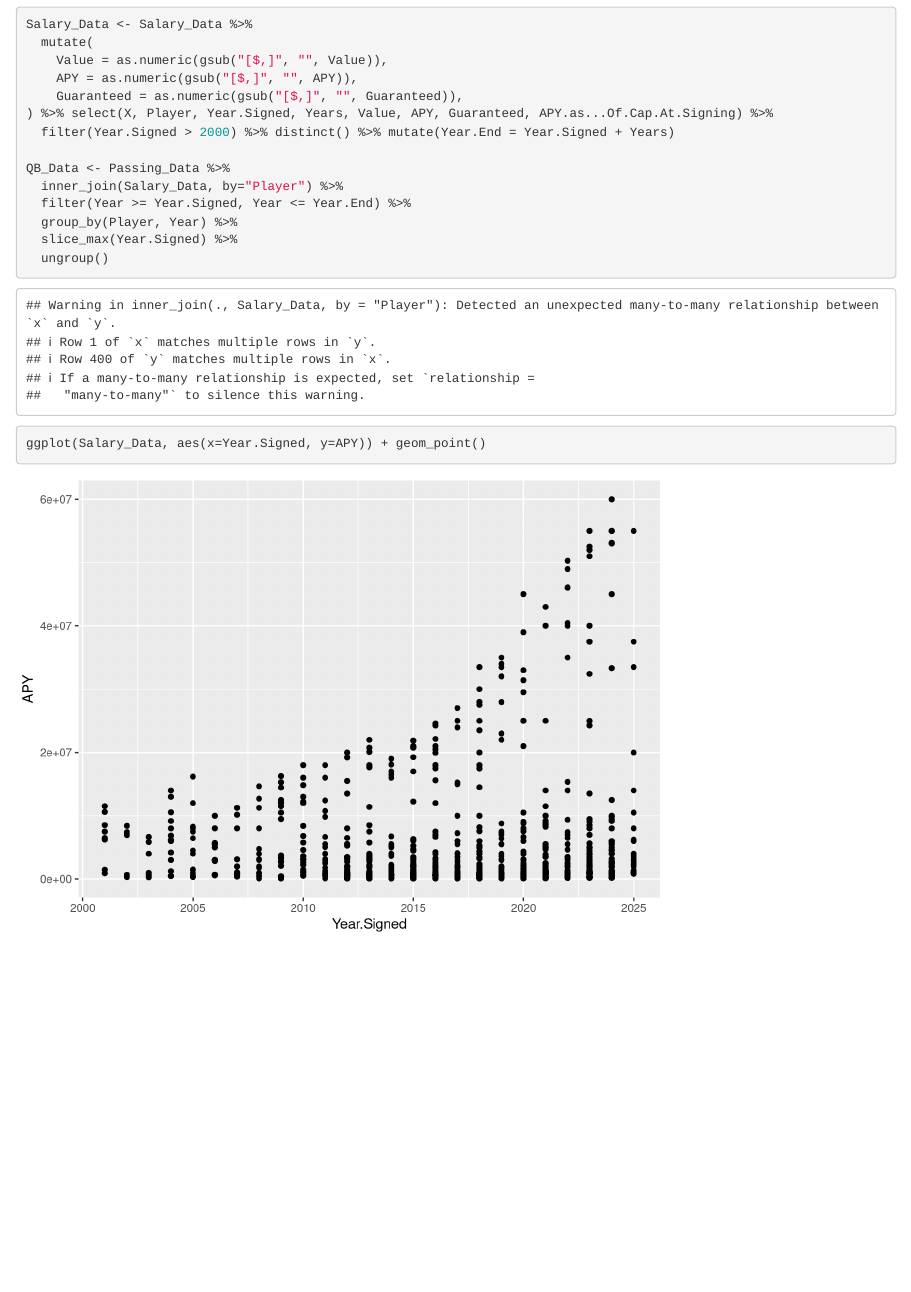
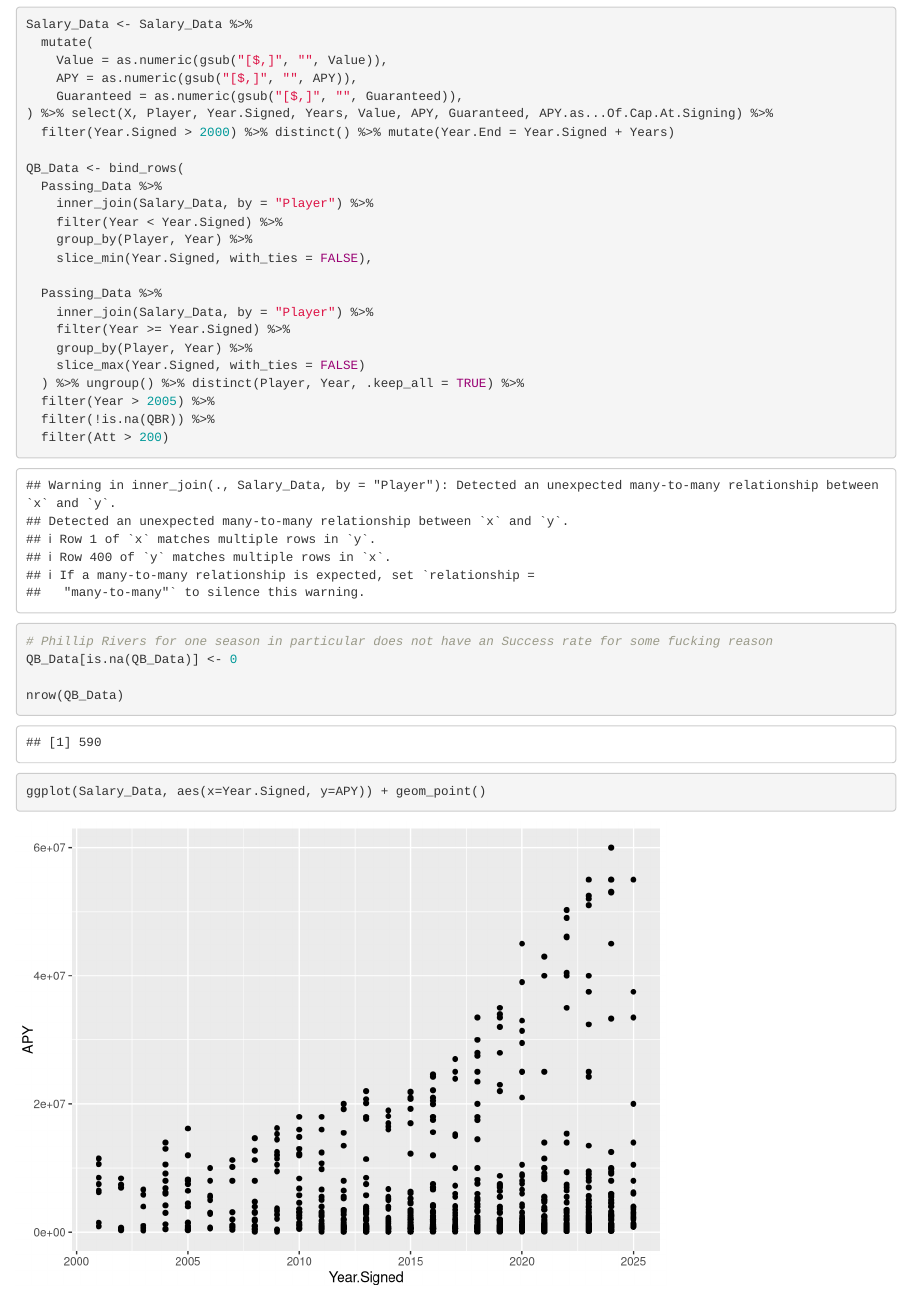
Before and after one commit to henrybergeson/player-market-value-prediction-UCSB-2025, an R Markdown document (Salary Predictions Base.Rmd): the page in a window 1100 px wide, from 560 px down. Rendered offline with R 4.5, knitr and Pandoc, with nearby package versions.

Commit message:
Update QB_Data in new predictions with earned contract value

````diff
--- a/Salary Predictions Base.Rmd
+++ b/Salary Predictions Base.Rmd
@@ -24,20 +24,29 @@ Salary_Data <- Salary_Data %>%
 ) %>% select(X, Player, Year.Signed, Years, Value, APY, Guaranteed, APY.as...Of.Cap.At.Signing) %>%
   filter(Year.Signed > 2000) %>% distinct() %>% mutate(Year.End = Year.Signed + Years)
 
-QB_Data <- Passing_Data %>%
-  inner_join(Salary_Data, by="Player") %>%
-  filter(Year >= Year.Signed, Year <= Year.End) %>%
-  group_by(Player, Year) %>%
-  slice_max(Year.Signed) %>%
-  ungroup()
+QB_Data <- bind_rows(
+  Passing_Data %>%
+    inner_join(Salary_Data, by = "Player") %>%
+    filter(Year < Year.Signed) %>%
+    group_by(Player, Year) %>%
+    slice_min(Year.Signed, with_ties = FALSE),
 
+  Passing_Data %>%
+    inner_join(Salary_Data, by = "Player") %>%
+    filter(Year >= Year.Signed) %>%
+    group_by(Player, Year) %>%
+    slice_max(Year.Signed, with_ties = FALSE)
+  ) %>% ungroup() %>% distinct(Player, Year, .keep_all = TRUE) %>%
+  filter(Year > 2005) %>%
+  filter(!is.na(QBR)) %>%
+  filter(Att > 200)
 
+# Phillip Rivers for one season in particular does not have an Success rate for some fucking reason
+QB_Data[is.na(QB_Data)] <- 0
+
+nrow(QB_Data)
 ```
 
 ```{r}
 ggplot(Salary_Data, aes(x=Year.Signed, y=APY)) + geom_point()
 ```
-
-```{r}
-
-```
````
Also changed, not shown: New QB Salary Predictions.Rmd (+18 -12 lines).
